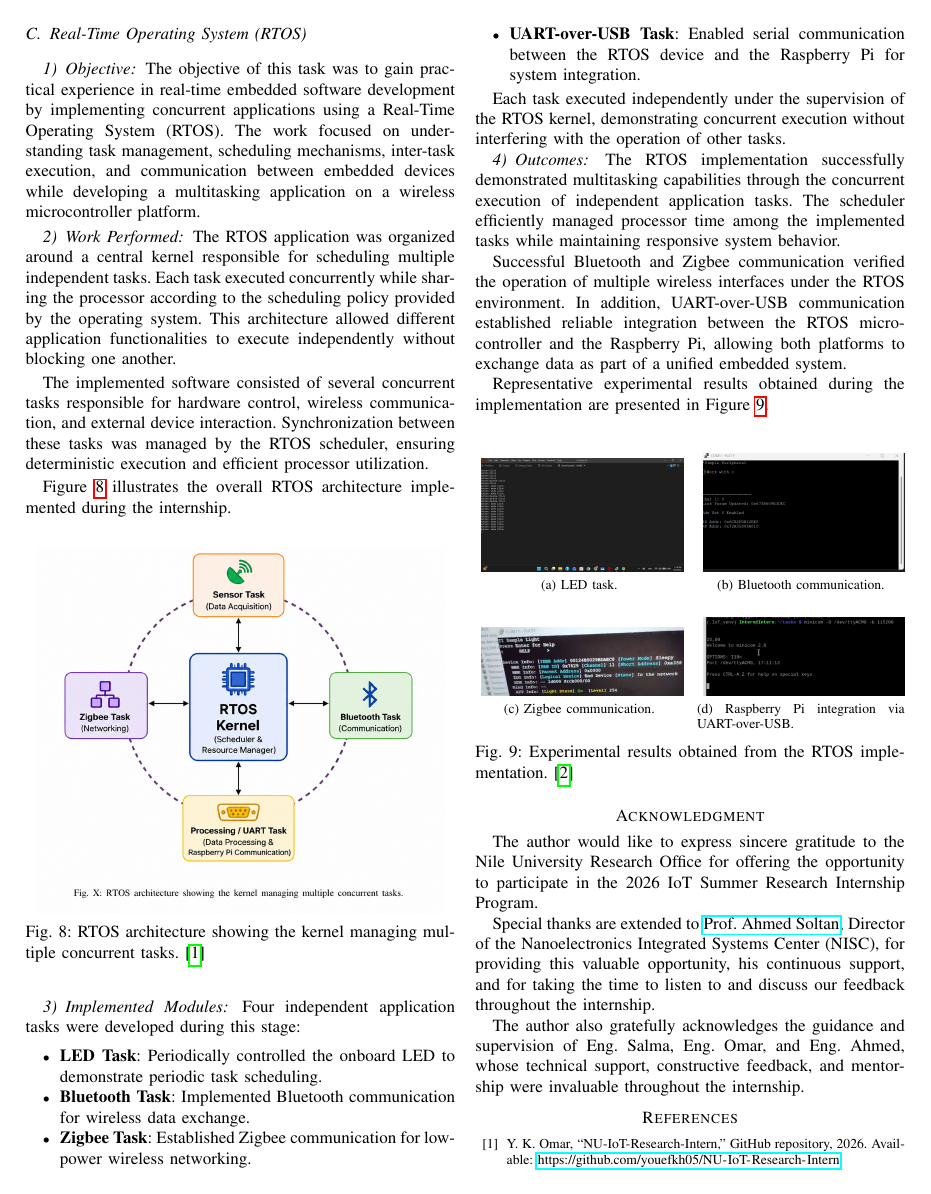
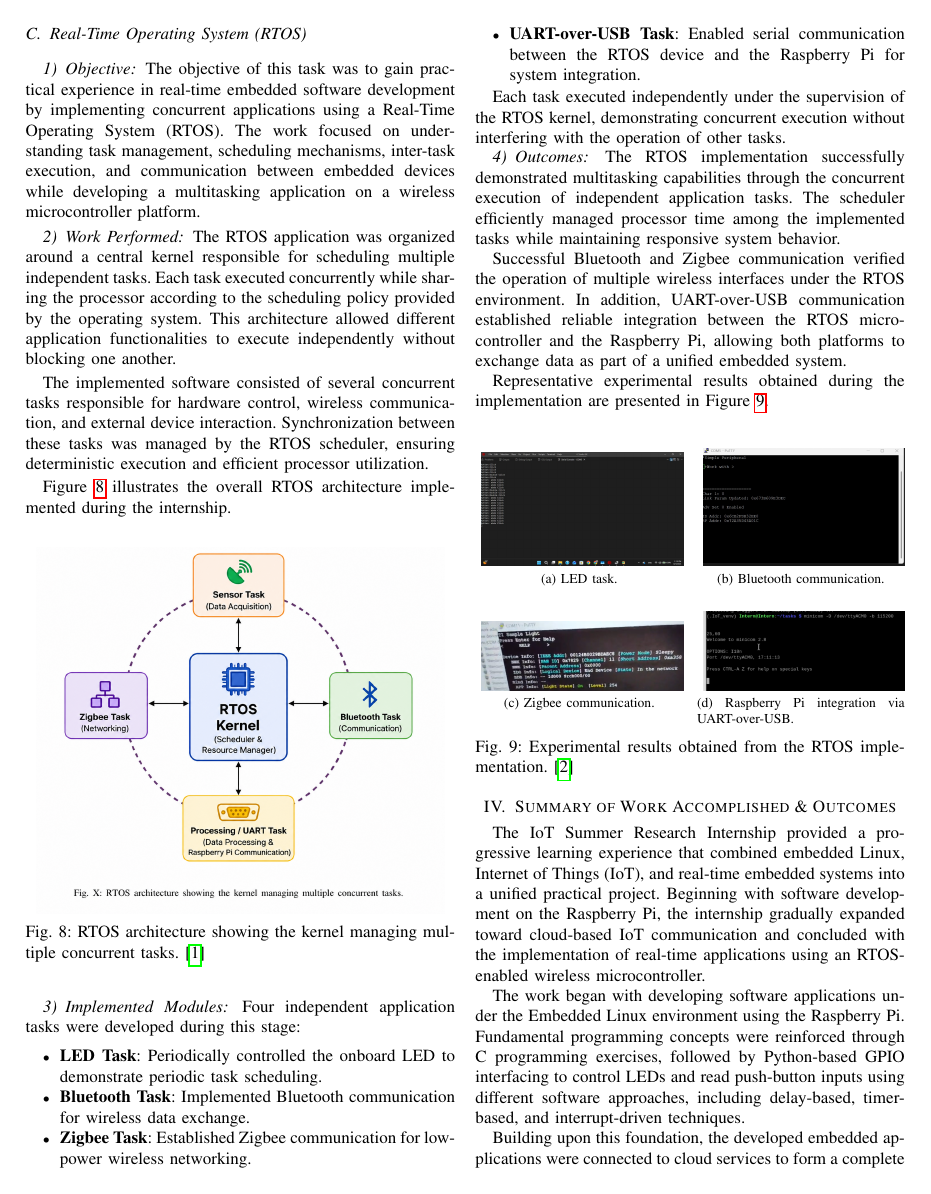
Before and after one commit to youefkh05/NU-IoT-Research-Intern, a LaTeX paper (Report/Youssef_Khaled_IoT.tex): page 5 of 6. Compiled offline with pdfLaTeX.

Commit message:
Added summary

```diff
--- a/Report/Youssef_Khaled_IoT.tex
+++ b/Report/Youssef_Khaled_IoT.tex
@@ -382,5 +382,10 @@ Representative experimental results obtained during the implementation are prese
 
 \end{figure}
 
+\section{Summary of Work Accomplished \& Outcomes}
 
-\section*{Acknowledgment}
+The IoT Summer Research Internship provided a progressive learning experience that combined embedded Linux, Internet of Things (IoT), and real-time embedded systems into a unified practical project. Beginning with software development on the Raspberry Pi, the internship gradually expanded toward cloud-based IoT communication and concluded with the implementation of real-time applications using an RTOS-enabled wireless microcontroller.
+
+The work began with developing software applications under the Embedded Linux environment using the Raspberry Pi. Fundamental programming concepts were reinforced through C programming exercises, followed by Python-based GPIO interfacing to control LEDs and read push-button inputs using different software approaches, including delay-based, timer-based, and interrupt-driven techniques.
+
+Building upon this foundation, the developed embedded applications were connected to cloud services to form a complete IoT monitoring platform. Sensor measurements were transmitted using both HTTP and MQTT communication protocols, allowing their performance to be evaluated and compared. The collected data were then stored in an InfluxDB time-series database and visualized through Grafana dashboards, enabling live monitoring and historical data analysis.
```
Also changed, not shown: Tasks/Summary.png (added), Report/Youssef_Khaled_IoT.tex (14 more changed lines), 1 other file.
